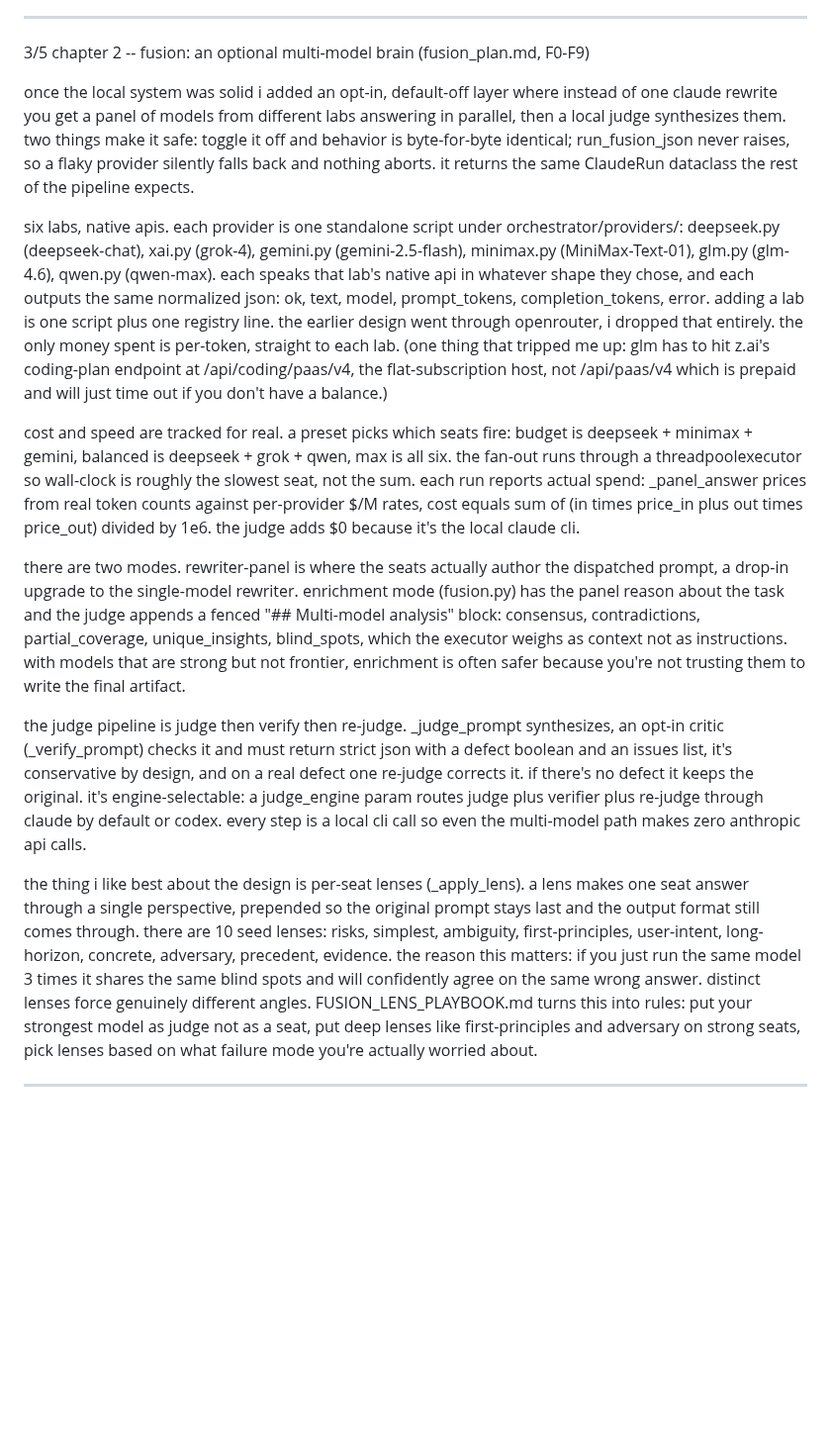
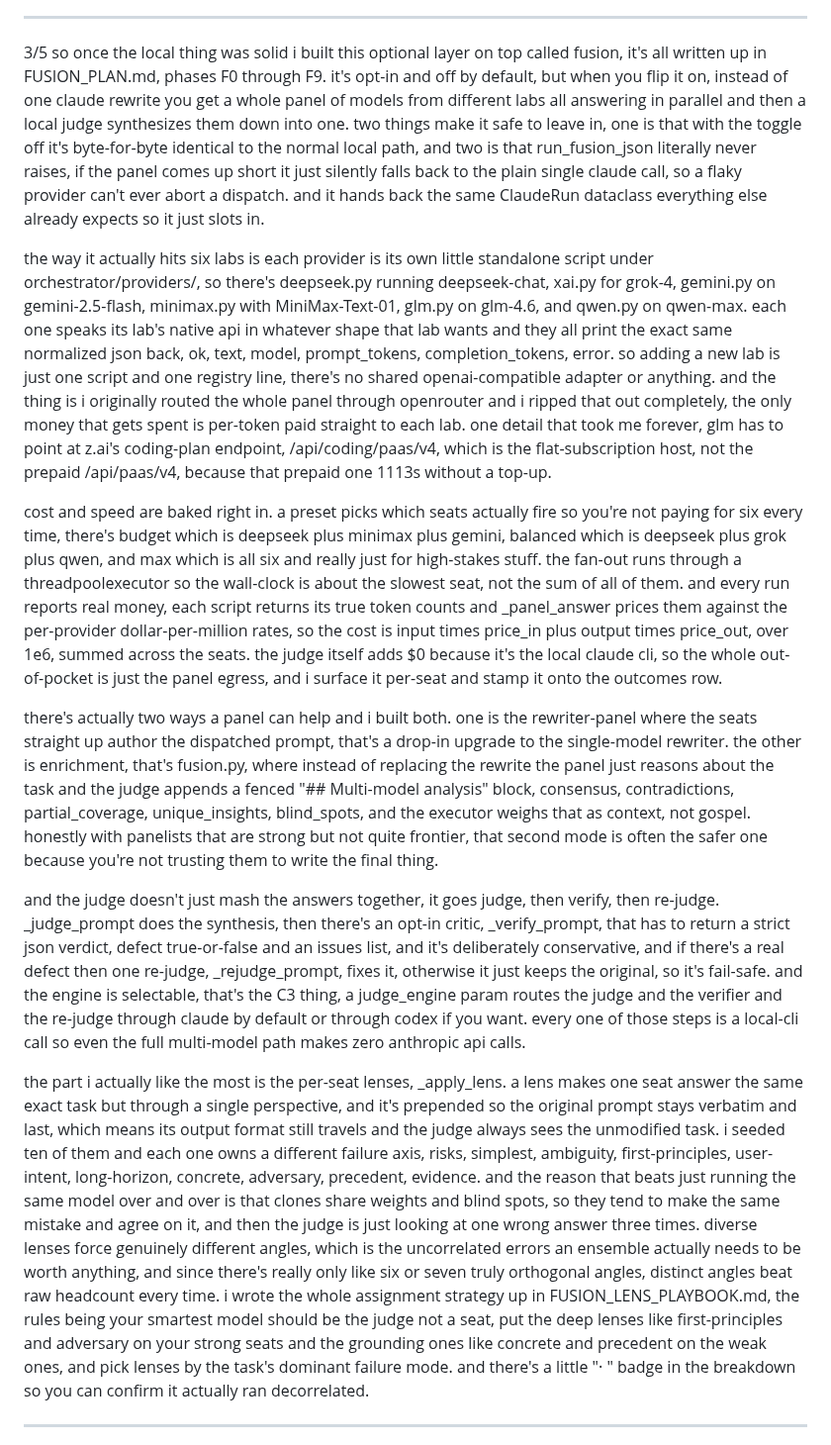
Before and after one commit to bonkai/orchestrator, a Markdown page: BUILD_JOURNEY.md, the part around one of its changes. Shown at 99% size. Rendered like a GitHub page; blank space fills up the shorter version.

```diff
--- a/BUILD_JOURNEY.md
+++ b/BUILD_JOURNEY.md
@@ -51,19 +35,17 @@ phase 10 was getting every call visible. originally the brain calls ran in a hid
 
 ---
 
-3/5 chapter 2 -- fusion: an optional multi-model brain (fusion_plan.md, F0-F9)
+3/5 so once the local thing was solid i built this optional layer on top called fusion, it's all written up in FUSION_PLAN.md, phases F0 through F9. it's opt-in and off by default, but when you flip it on, instead of one claude rewrite you get a whole panel of models from different labs all answering in parallel and then a local judge synthesizes them down into one. two things make it safe to leave in, one is that with the toggle off it's byte-for-byte identical to the normal local path, and two is that run_fusion_json literally never raises, if the panel comes up short it just silently falls back to the plain single claude call, so a flaky provider can't ever abort a dispatch. and it hands back the same ClaudeRun dataclass everything else already expects so it just slots in.
 
-once the local system was solid i added an opt-in, default-off layer where instead of one claude rewrite you get a panel of models from different labs answering in parallel, then a local judge synthesizes them. two things make it safe: toggle it off and behavior is byte-for-byte identical; run_fusion_json never raises, so a flaky provider silently falls back and nothing aborts. it returns the same ClaudeRun dataclass the rest of the pipeline expects.
+the way it actually hits six labs is each provider is its own little standalone script under orchestrator/providers/, so there's deepseek.py running deepseek-chat, xai.py for grok-4, gemini.py on gemini-2.5-flash, minimax.py with MiniMax-Text-01, glm.py on glm-4.6, and qwen.py on qwen-max. each one speaks its lab's native api in whatever shape that lab wants and they all print the exact same normalized json back, ok, text, model, prompt_tokens, completion_tokens, error. so adding a new lab is just one script and one registry line, there's no shared openai-compatible adapter or anything. and the thing is i originally routed the whole panel through openrouter and i ripped that out completely, the only money that gets spent is per-token paid straight to each lab. one detail that took me forever, glm has to point at z.ai's coding-plan endpoint, /api/coding/paas/v4, which is the flat-subscription host, not the prepaid /api/paas/v4, because that prepaid one 1113s without a top-up.
 
-six labs, native apis. each provider is one standalone script under orchestrator/providers/: deepseek.py (deepseek-chat), xai.py (grok-4), gemini.py (gemini-2.5-flash), minimax.py (MiniMax-Text-01), glm.py (glm-4.6), qwen.py (qwen-max). each speaks that lab's native api in whatever shape they chose, and each outputs the same normalized json: ok, text, model, prompt_tokens, completion_tokens, error. adding a lab is one script plus one registry line. the earlier design went through openrouter, i dropped that entirely. the only money spent is per-token, straight to each lab. (one thing that tripped me up: glm has to hit z.ai's coding-plan endpoint at /api/coding/paas/v4, the flat-subscription host, not /api/paas/v4 which is prepaid and will just time out if you don't have a balance.)
+cost and speed are baked right in. a preset picks which seats actually fire so you're not paying for six every time, there's budget which is deepseek plus minimax plus gemini, balanced which is deepseek plus grok plus qwen, and max which is all six and really just for high-stakes stuff. the fan-out runs through a threadpoolexecutor so the wall-clock is about the slowest seat, not the sum of all of them. and every run reports real money, each script returns its true token counts and _panel_answer prices them against the per-provider dollar-per-million rates, so the cost is input times price_in plus output times price_out, over 1e6, summed across the seats. the judge itself adds $0 because it's the local claude cli, so the whole out-of-pocket is just the panel egress, and i surface it per-seat and stamp it onto the outcomes row.
 
-cost and speed are tracked for real. a preset picks which seats fire: budget is deepseek + minimax + gemini, balanced is deepseek + grok + qwen, max is all six. the fan-out runs through a threadpoolexecutor so wall-clock is roughly the slowest seat, not the sum. each run reports actual spend: _panel_answer prices from real token counts against per-provider $/M rates, cost equals sum of (in times price_in plus out times price_out) divided by 1e6. the judge adds $0 because it's the local claude cli.
+there's actually two ways a panel can help and i built both. one is the rewriter-panel where the seats straight up author the dispatched prompt, that's a drop-in upgrade to the single-model rewriter. the other is enrichment, that's fusion.py, where instead of replacing the rewrite the panel just reasons about the task and the judge appends a fenced "## Multi-model analysis" block, consensus, contradictions, partial_coverage, unique_insights, blind_spots, and the executor weighs that as context, not gospel. honestly with panelists that are strong but not quite frontier, that second mode is often the safer one because you're not trusting them to write the final thing.
 
-there are two modes. rewriter-panel is where the seats actually author the dispatched prompt, a drop-in upgrade to the single-model rewriter. enrichment mode (fusion.py) has the panel reason about the task and the judge appends a fenced "## Multi-model analysis" block: consensus, contradictions, partial_coverage, unique_insights, blind_spots, which the executor weighs as context not as instructions. with models that are strong but not frontier, enrichment is often safer because you're not trusting them to write the final artifact.
+and the judge doesn't just mash the answers together, it goes judge, then verify, then re-judge. _judge_prompt does the synthesis, then there's an opt-in critic, _verify_prompt, that has to return a strict json verdict, defect true-or-false and an issues list, and it's deliberately conservative, and if there's a real defect then one re-judge, _rejudge_prompt, fixes it, otherwise it just keeps the original, so it's fail-safe. and the engine is selectable, that's the C3 thing, a judge_engine param routes the judge and the verifier and the re-judge through claude by default or through codex if you want. every one of those steps is a local-cli call so even the full multi-model path makes zero anthropic api calls.
 
-the judge pipeline is judge then verify then re-judge. _judge_prompt synthesizes, an opt-in critic (_verify_prompt) checks it and must return strict json with a defect boolean and an issues list, it's conservative by design, and on a real defect one re-judge corrects it. if there's no defect it keeps the original. it's engine-selectable: a judge_engine param routes judge plus verifier plus re-judge through claude by default or codex. every step is a local cli call so even the multi-model path makes zero anthropic api calls.
-
-the thing i like best about the design is per-seat lenses (_apply_lens). a lens makes one seat answer through a single perspective, prepended so the original prompt stays last and the output format still comes through. there are 10 seed lenses: risks, simplest, ambiguity, first-principles, user-intent, long-horizon, concrete, adversary, precedent, evidence. the reason this matters: if you just run the same model 3 times it shares the same blind spots and will confidently agree on the same wrong answer. distinct lenses force genuinely different angles. FUSION_LENS_PLAYBOOK.md turns this into rules: put your strongest model as judge not as a seat, put deep lenses like first-principles and adversary on strong seats, pick lenses based on what failure mode you're actually worried about.
+the part i actually like the most is the per-seat lenses, _apply_lens. a lens makes one seat answer the same exact task but through a single perspective, and it's prepended so the original prompt stays verbatim and last, which means its output format still travels and the judge always sees the unmodified task. i seeded ten of them and each one owns a different failure axis, risks, simplest, ambiguity, first-principles, user-intent, long-horizon, concrete, adversary, precedent, evidence. and the reason that beats just running the same model over and over is that clones share weights and blind spots, so they tend to make the same mistake and agree on it, and then the judge is just looking at one wrong answer three times. diverse lenses force genuinely different angles, which is the uncorrelated errors an ensemble actually needs to be worth anything, and since there's really only like six or seven truly orthogonal angles, distinct angles beat raw headcount every time. i wrote the whole assignment strategy up in FUSION_LENS_PLAYBOOK.md, the rules being your smartest model should be the judge not a seat, put the deep lenses like first-principles and adversary on your strong seats and the grounding ones like concrete and precedent on the weak ones, and pick lenses by the task's dominant failure mode. and there's a little "· <lens>" badge in the breakdown so you can confirm it actually ran decorrelated.
 
 ---
 
```
Also changed, not shown: other parts of BUILD_JOURNEY.md (+21 -51 lines).
